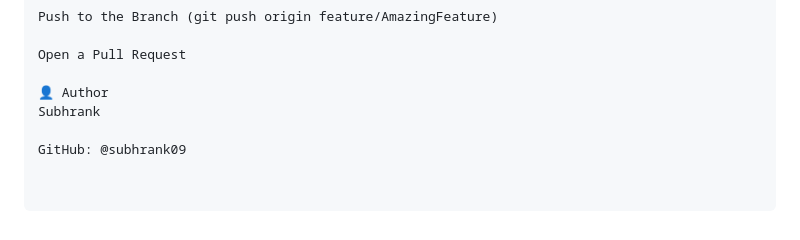
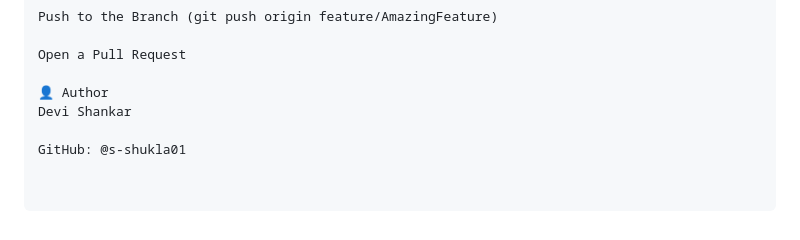
Before and after one commit to s-shukla01/CandyCrush, a Markdown page: README.md, the part around the change. GitHub-like rendering.

```diff
--- a/README.md
+++ b/README.md
@@ -108,6 +108,6 @@ Push to the Branch (git push origin feature/AmazingFeature)
 Open a Pull Request
 
 👤 Author
-Subhrank
+Devi Shankar
 
-GitHub: @subhrank09
+GitHub: @s-shukla01
```
